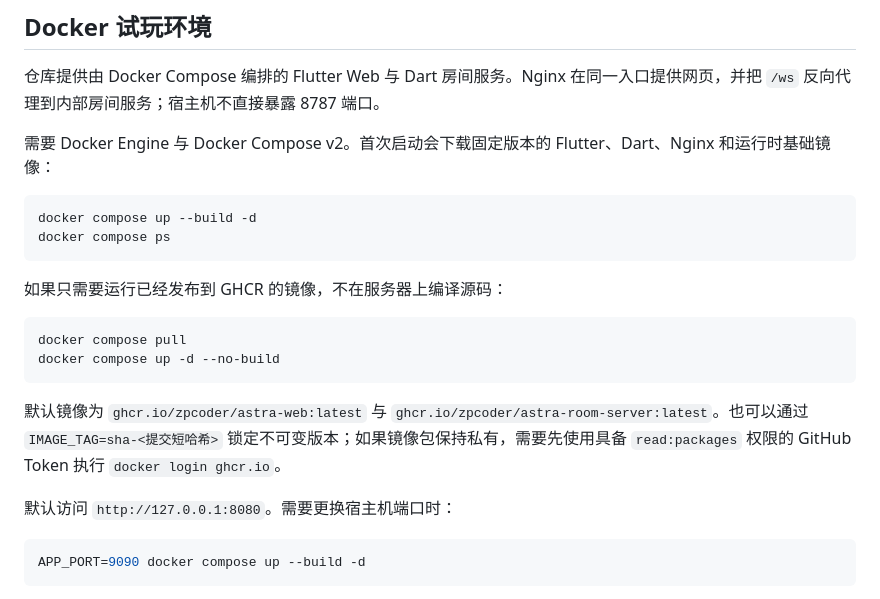
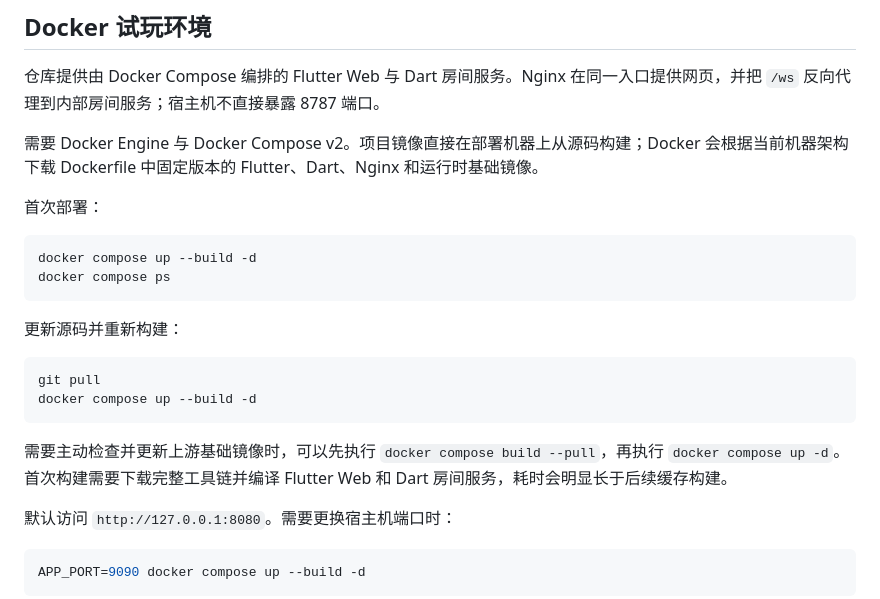
Before and after one commit to ZPCoder/ember-client, a Markdown page: README.md, the part around the change. Rendered like a GitHub page.

Commit message:
refactor: build Docker services locally

````diff
--- a/README.md
+++ b/README.md
@@ -46,21 +46,23 @@ flutter run                 # Android / iOS 设备
 
 仓库提供由 Docker Compose 编排的 Flutter Web 与 Dart 房间服务。Nginx 在同一入口提供网页，并把 `/ws` 反向代理到内部房间服务；宿主机不直接暴露 8787 端口。
 
-需要 Docker Engine 与 Docker Compose v2。首次启动会下载固定版本的 Flutter、Dart、Nginx 和运行时基础镜像：
+需要 Docker Engine 与 Docker Compose v2。项目镜像直接在部署机器上从源码构建；Docker 会根据当前机器架构下载 Dockerfile 中固定版本的 Flutter、Dart、Nginx 和运行时基础镜像。
+
+首次部署：
 
 ```bash
 docker compose up --build -d
 docker compose ps
 ```
 
-如果只需要运行已经发布到 GHCR 的镜像，不在服务器上编译源码：
+更新源码并重新构建：
 
 ```bash
-docker compose pull
-docker compose up -d --no-build
+git pull
+docker compose up --build -d
 ```
 
-默认镜像为 `ghcr.io/zpcoder/astra-web:latest` 与 `ghcr.io/zpcoder/astra-room-server:latest`。也可以通过 `IMAGE_TAG=sha-<提交短哈希>` 锁定不可变版本；如果镜像包保持私有，需要先使用具备 `read:packages` 权限的 GitHub Token 执行 `docker login ghcr.io`。
+需要主动检查并更新上游基础镜像时，可以先执行 `docker compose build --pull`，再执行 `docker compose up -d`。首次构建需要下载完整工具链并编译 Flutter Web 和 Dart 房间服务，耗时会明显长于后续缓存构建。
 
 默认访问 `http://127.0.0.1:8080`。需要更换宿主机端口时：
 
````
